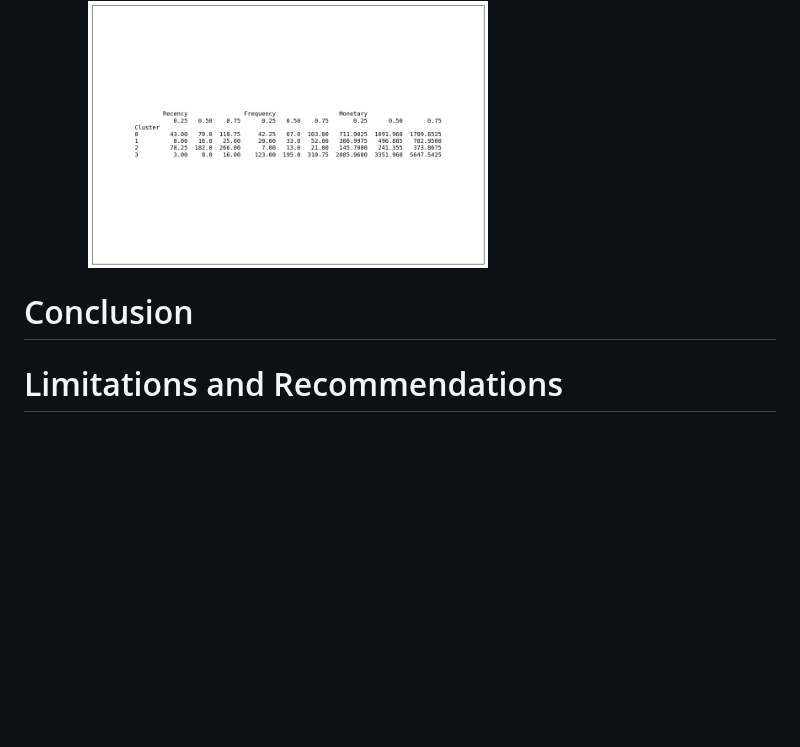
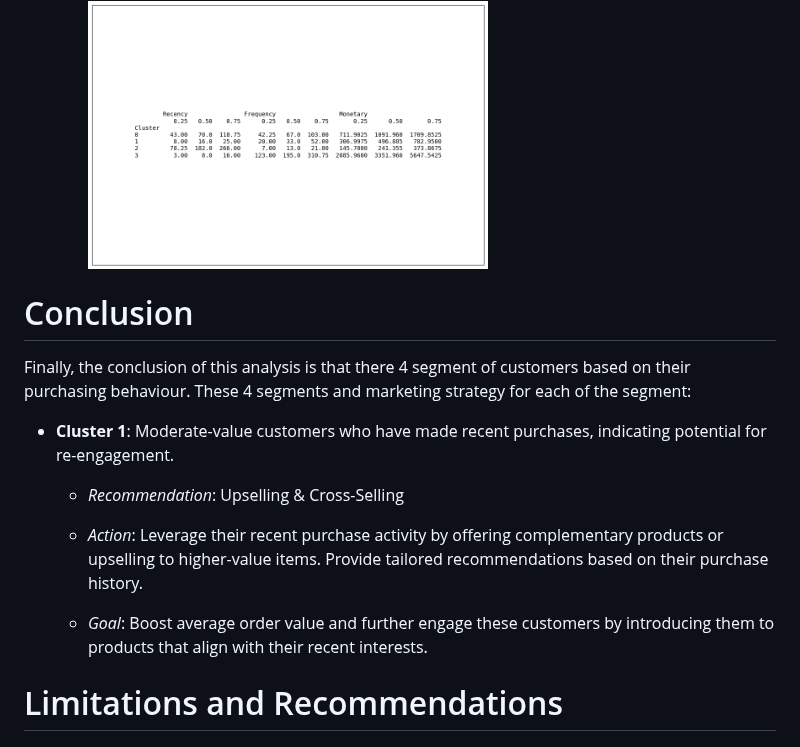
Before and after one commit to florenciairene27/Customer-Segmentation-using-RFM-Analysis-and-Clustering-Algorithms, a Markdown page: README.md, the part around the change. Drawn GitHub-style; blank space fills up the shorter version.

```diff
--- a/README.md
+++ b/README.md
@@ -105,9 +105,16 @@ Description:  The dataset is  obtanied from UCI Machine Learning. The data itsel
 
      <img src="EDA%20images/percentiles_output.png" alt="percentiles_output" width="400"/>
 
+# Conclusion
 
+Finally, the conclusion of this analysis is that there 4 segment of customers based on their purchasing behaviour. These 4 segments and marketing strategy for each of the segment:
 
+- **Cluster 1**: Moderate-value customers who have made recent purchases, indicating potential for re-engagement.
 
-# Conclusion
+  - *Recommendation*: Upselling & Cross-Selling
+
+  - *Action*: Leverage their recent purchase activity by offering complementary products or upselling to higher-value items. Provide tailored recommendations based on their purchase history.
+
+  - *Goal*: Boost average order value and further engage these customers by introducing them to products that align with their recent interests.
 # Limitations and Recommendations
 # How to use the Files
```
